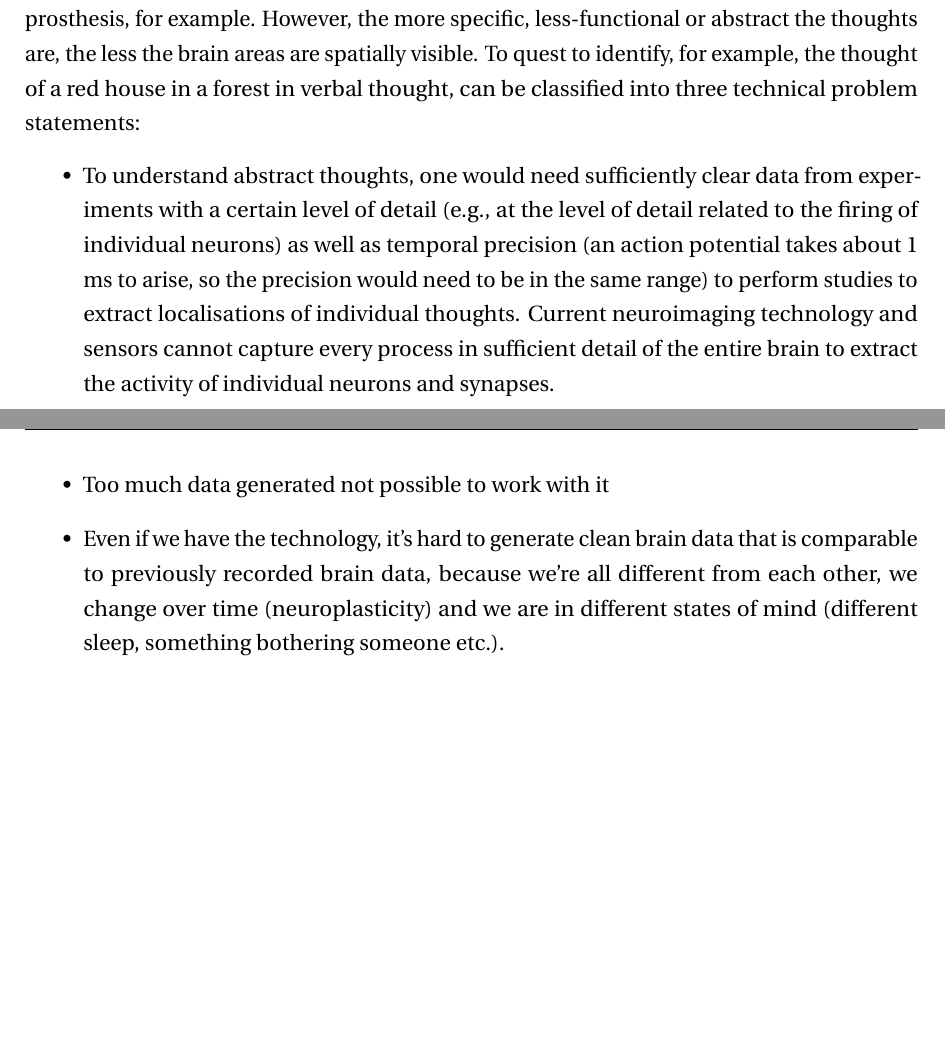
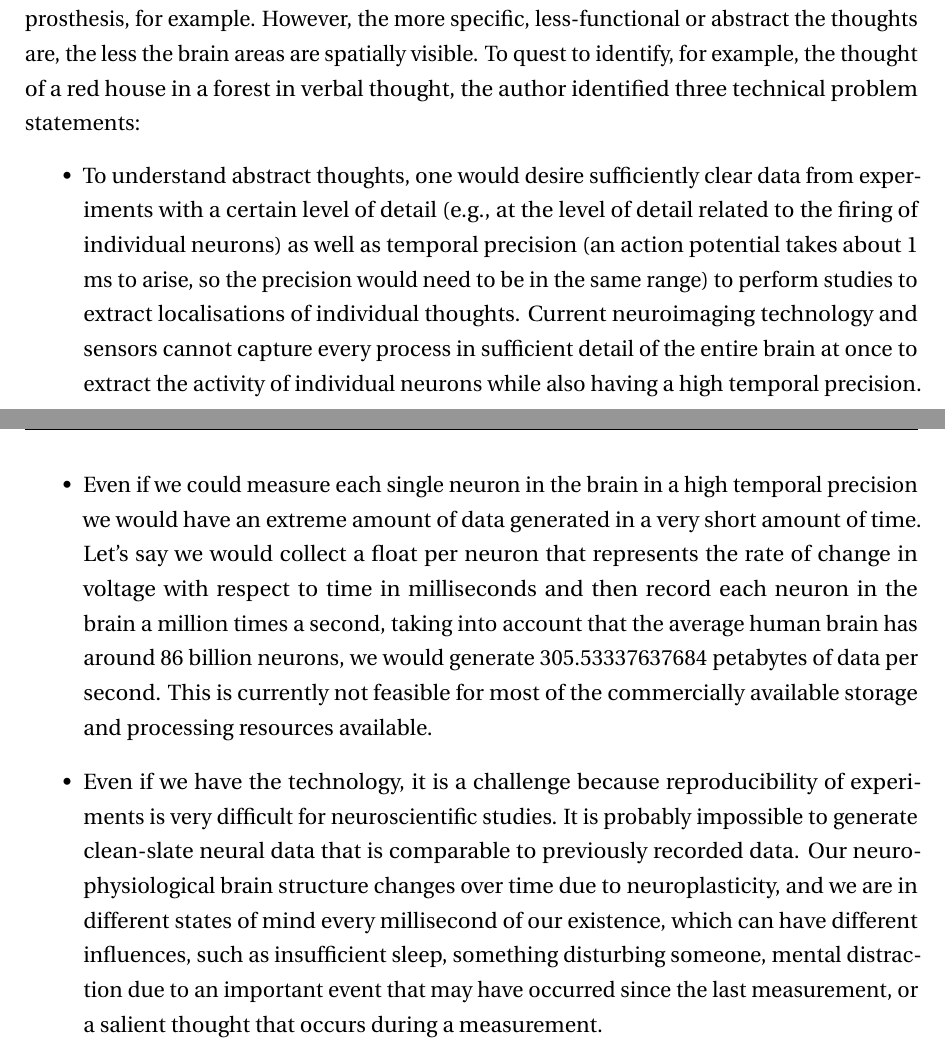
Before and after one commit to danburonline/spatial-place, a LaTeX thesis (thesis/src/thesis.tex, which reads thesis/src/Chapter2/chapter2.tex): two parts of pages 16 and 17 of 28 before the commit and two parts of pages 16 and 17 of 29 after it, joined at a grey line, cut so that both start at the same text, the shorter picture padded with empty space. Compiled offline with pdfLaTeX.

Commit message:
Add the last two technical problem statements

```diff
--- a/thesis/src/Chapter2/chapter2.tex
+++ b/thesis/src/Chapter2/chapter2.tex
@@ -37,18 +37,13 @@ Imagine a red house in the middle of a forest. Depending on the individual thoug
   \label{fig:fmri-scan}
 \end{figure}
 
-Functional tasks of the brain are localised, which means that these signals are generated by local brain areas that can be identified, such as the motor cortex, which has been shown to be responsible for muscle movement as shown on Figure \ref{fig:fmri-scan}. Examining the areas of the brain responsible for activating individual muscle strands can yield a comparable response of muscle stimulation in the brain and thus be measured as output for software to move a prosthesis, for example. However, the more specific, less-functional or abstract the thoughts are, the less the brain areas are spatially visible. To quest to identify, for example, the thought of a red house in a forest in verbal thought, can be classified into three technical problem statements:
+Functional tasks of the brain are localised, which means that these signals are generated by local brain areas that can be identified, such as the motor cortex, which has been shown to be responsible for muscle movement as shown on Figure \ref{fig:fmri-scan}. Examining the areas of the brain responsible for activating individual muscle strands can yield a comparable response of muscle stimulation in the brain and thus be measured as output for software to move a prosthesis, for example. However, the more specific, less-functional or abstract the thoughts are, the less the brain areas are spatially visible. To quest to identify, for example, the thought of a red house in a forest in verbal thought, the author identified three technical problem statements:
 
 \begin{itemize}
-  \item To understand abstract thoughts, one would need sufficiently clear data from experiments with a certain level of detail (e.g., at the level of detail related to the firing of individual neurons) as well as temporal precision (an action potential takes about 1 ms to arise, so the precision would need to be in the same range) to perform studies to extract localisations of individual thoughts. Current neuroimaging technology and sensors cannot capture every process in sufficient detail of the entire brain to extract the activity of individual neurons and synapses.
-  \item Too much data generated not possible to work with it
-  \item Even if we have the technology, it's hard to generate clean brain data that is comparable to previously recorded brain data, because we're all different from each other, we change over time (neuroplasticity) and we are in different states of mind (different sleep, something bothering someone etc.). % TODO Incorporate this paper \citep{hu_model_2021}
-        % reproducibility of experiments needed for neuroscience and understanding the brain
-
+  \item To understand abstract thoughts, one would desire sufficiently clear data from experiments with a certain level of detail (e.g., at the level of detail related to the firing of individual neurons) as well as temporal precision (an action potential takes about 1 ms to arise, so the precision would need to be in the same range) to perform studies to extract localisations of individual thoughts. Current neuroimaging technology and sensors cannot capture every process in sufficient detail of the entire brain at once to extract the activity of individual neurons while also having a high temporal precision.
+  \item Even if we could measure each single neuron in the brain in a high temporal precision we would have an extreme amount of data generated in a very short amount of time. Let's say we would collect a float per neuron that represents the rate of change in voltage with respect to time in milliseconds and then record each neuron in the brain a million times a second, taking into account that the average human brain has around 86 billion neurons, we would generate 305.53337637684 petabytes of data per second. This is currently not feasible for most of the commercially available storage and processing resources available.
+  \item Even if we have the technology, it is a challenge because reproducibility of experiments is very difficult for neuroscientific studies. It is probably impossible to generate clean-slate neural data that is comparable to previously recorded data. Our neurophysiological brain structure changes over time due to neuroplasticity, and we are in different states of mind every millisecond of our existence, which can have different influences, such as insufficient sleep, something disturbing someone, mental distraction due to an important event that may have occurred since the last measurement, or a salient thought that occurs during a measurement.
 \end{itemize}
-
-% TODO Add example from the paper of the CPU
-% TODO Add this: https://www.researchgate.net/figure/Machine-learning-model-complexity-and-possible-effects-on-interpretability-model_fig2_346196638
 
 \subsection{Lack of data}
 \label{chapter2-lack-of-data}
```
Also changed, not shown: thesis/src/Preamble/preamble.tex (indentation only), thesis/src/thesis.pdf.
